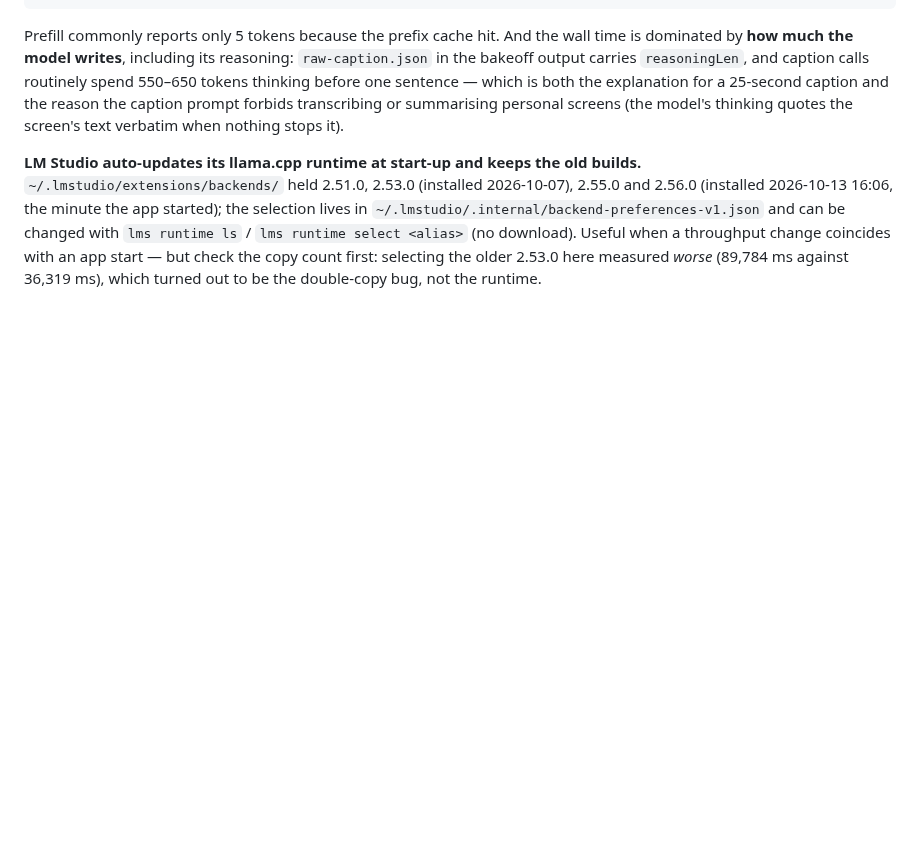
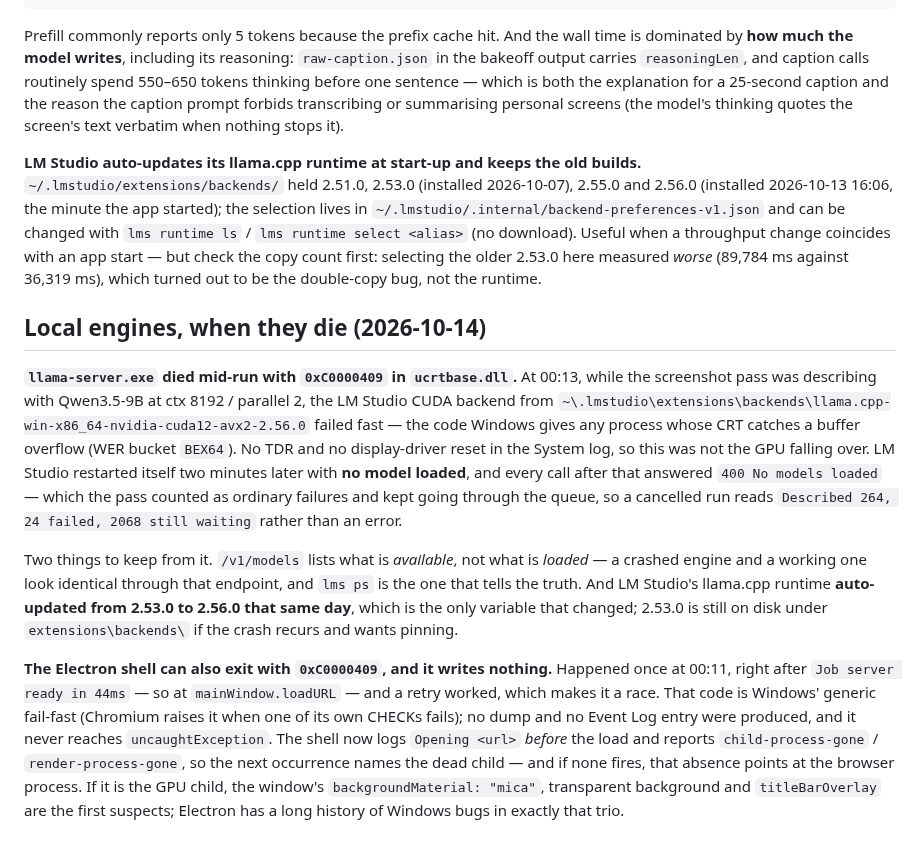
Before and after one commit to smallg0at/travel-archive, a Markdown page: docs/environment.md, the part around the change. GitHub-like rendering; blank space fills up the shorter version.

Commit message:
Record the two crashes of the night in environment.md
llama-server.exe failing fast in ucrtbase.dll mid-run — with the two consequences
worth remembering (a dead engine and a live one look the same through
/v1/models; check lms ps) and the one variable that changed (the runtime
auto-updated to 2.56.0 that day) — and the shell's own 0xC0000409 at loadURL,
which now leaves a line behind instead of nothing.

```diff
--- a/docs/environment.md
+++ b/docs/environment.md
@@ -322,3 +322,37 @@ download). Useful when a throughput change coincides with an app start — but
 check the copy count first: selecting the older 2.53.0 here measured *worse*
 (89,784 ms against 36,319 ms), which turned out to be the double-copy bug, not
 the runtime.
+
+
+## Local engines, when they die (2026-10-14)
+
+**`llama-server.exe` died mid-run with `0xC0000409` in `ucrtbase.dll`.** At 00:13,
+while the screenshot pass was describing with Qwen3.5-9B at ctx 8192 / parallel 2,
+the LM Studio CUDA backend from
+`~\.lmstudio\extensions\backends\llama.cpp-win-x86_64-nvidia-cuda12-avx2-2.56.0`
+failed fast — the code Windows gives any process whose CRT catches a buffer
+overflow (WER bucket `BEX64`). No TDR and no display-driver reset in the System
+log, so this was not the GPU falling over. LM Studio restarted itself two minutes
+later with **no model loaded**, and every call after that answered
+`400 No models loaded` — which the pass counted as ordinary failures and kept
+going through the queue, so a cancelled run reads `Described 264, 24 failed,
+2068 still waiting` rather than an error.
+
+Two things to keep from it. `/v1/models` lists what is *available*, not what is
+*loaded* — a crashed engine and a working one look identical through that endpoint,
+and `lms ps` is the one that tells the truth. And LM Studio's llama.cpp runtime
+**auto-updated from 2.53.0 to 2.56.0 that same day**, which is the only variable
+that changed; 2.53.0 is still on disk under `extensions\backends\` if the crash
+recurs and wants pinning.
+
+**The Electron shell can also exit with `0xC0000409`, and it writes nothing.**
+Happened once at 00:11, right after `Job server ready in 44ms` — so at
+`mainWindow.loadURL` — and a retry worked, which makes it a race. That code is
+Windows' generic fail-fast (Chromium raises it when one of its own CHECKs fails);
+no dump and no Event Log entry were produced, and it never reaches
+`uncaughtException`. The shell now logs `Opening <url>` *before* the load and
+reports `child-process-gone` / `render-process-gone`, so the next occurrence names
+the dead child — and if none fires, that absence points at the browser process.
+If it is the GPU child, the window's `backgroundMaterial: "mica"`, transparent
+background and `titleBarOverlay` are the first suspects; Electron has a long
+history of Windows bugs in exactly that trio.
```
